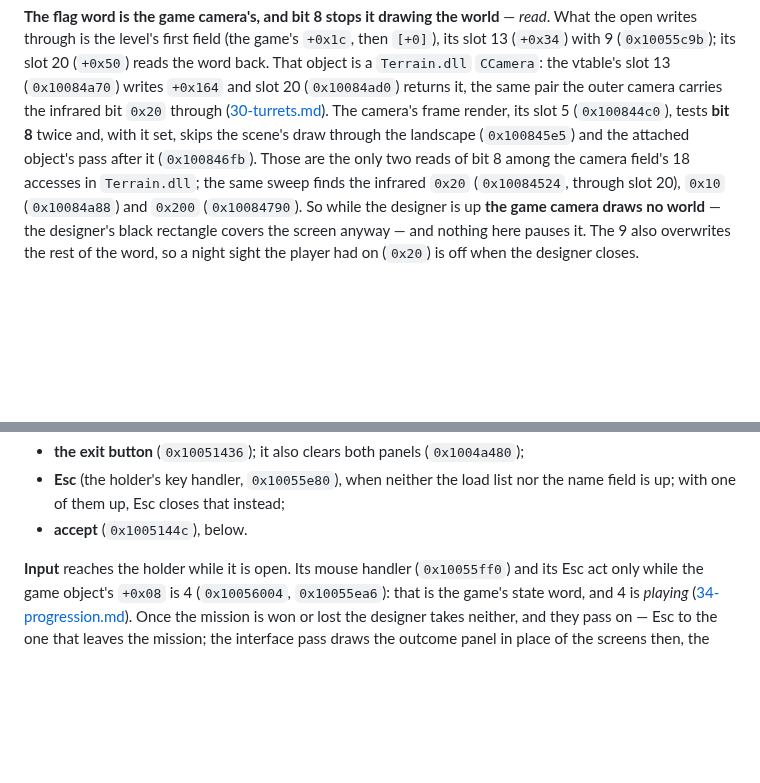
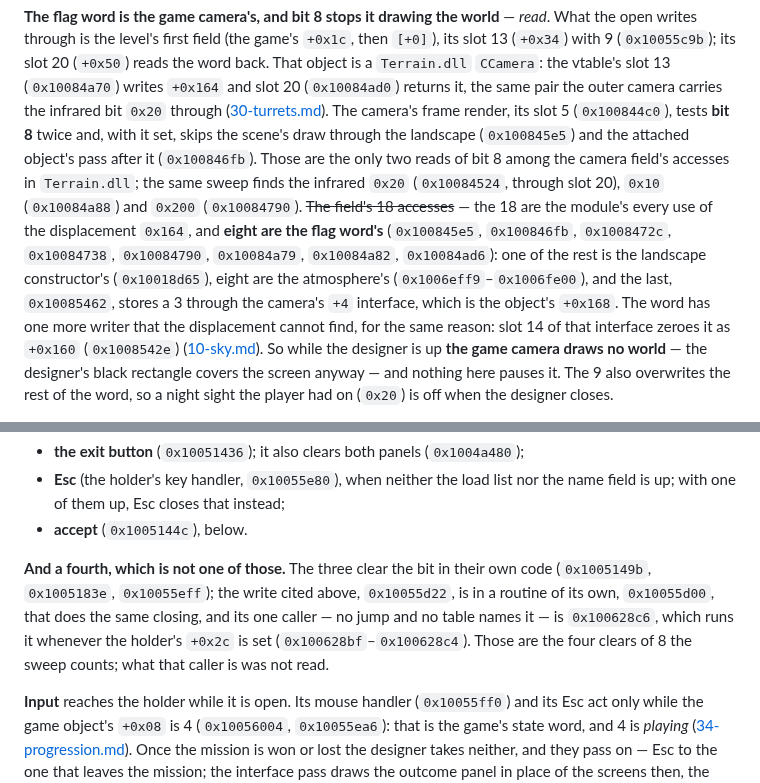
Before and after one commit to dragonee/openparkan, a Markdown page: docs/37-designer.md, 2 parts joined by grey strips. GitHub-like rendering; blank space fills up the shorter version.

Commit message:
docs: eight of Terrain.dll's eighteen uses of 0x164 are the camera's flag word, and a fourth routine clears the designer's bit 8
Two corrections to docs/37 that the fourteenth round's sky branch raised from
outside the file, each re-read by the coordinator.

The page counted the camera field's accesses as 18. That is every use of the
displacement 0x164 in Terrain.dll: eight are the flag word's (0x100845e5 to
0x10084ad6), one is in the landscape's constructor (0x10018d65), eight in the
atmosphere's code (0x1006eff9 to 0x1006fe00), and 0x10085462 stores a 3 through
the camera's +4 interface, the object's +0x168. Slot 14 of that interface
zeroes the flag word as +0x160 (0x1008542e), which the displacement cannot
find.

The page listed three things that close the designer beside four clears of
bit 8. The three clear it in their own code (0x1005149b, 0x1005183e,
0x10055eff); the fourth, 0x10055d22, is in a routine of its own, 0x10055d00,
whose one caller is 0x100628c6. What that caller is was not read.

Co-Authored-By: Claude Opus 5.5 <noreply@anthropic.com>

```diff
--- a/docs/37-designer.md
+++ b/docs/37-designer.md
@@ -72,9 +72,18 @@ through ([30-turrets.md](30-turrets.md#the-outer-camera--read-and-measured)).
 The camera's frame render, its slot 5 (`0x100844c0`), tests **bit 8** twice and,
 with it set, skips the scene's draw through the landscape (`0x100845e5`) and the
 attached object's pass after it (`0x100846fb`). Those are the only two reads of
-bit 8 among the camera field's 18 accesses in `Terrain.dll`; the same sweep
+bit 8 among the camera field's accesses in `Terrain.dll`; the same sweep
 finds the infrared `0x20` (`0x10084524`, through slot 20), `0x10`
-(`0x10084a88`) and `0x200` (`0x10084790`). So while the designer is up **the
+(`0x10084a88`) and `0x200` (`0x10084790`). ~~The field's 18 accesses~~ — the 18
+are the module's every use of the displacement `0x164`, and **eight are the
+flag word's** (`0x100845e5`, `0x100846fb`, `0x1008472c`, `0x10084738`,
+`0x10084790`, `0x10084a79`, `0x10084a82`, `0x10084ad6`): one of the rest is the
+landscape constructor's (`0x10018d65`), eight are the atmosphere's
+(`0x1006eff9`–`0x1006fe00`), and the last, `0x10085462`, stores a 3 through the
+camera's `+4` interface, which is the object's `+0x168`. The word has one more
+writer that the displacement cannot find, for the same reason: slot 14 of that
+interface zeroes it as `+0x160` (`0x1008542e`)
+([10-sky.md](10-sky.md#the-skys-first-draw-is-a-screen-wide-quad--read)). So while the designer is up **the
 game camera draws no world** — the designer's black rectangle covers the screen
 anyway — and nothing here pauses it. The 9 also overwrites the rest of the word,
 so a night sight the player had on (`0x20`) is off when the designer closes.
@@ -112,6 +121,14 @@ mode's own screen comes back:
 - **Esc** (the holder's key handler, `0x10055e80`), when neither the load list
   nor the name field is up; with one of them up, Esc closes that instead;
 - **accept** (`0x1005144c`), below.
+
+**And a fourth, which is not one of those.** The three clear the bit in their
+own code (`0x1005149b`, `0x1005183e`, `0x10055eff`); the write cited above,
+`0x10055d22`, is in a routine of its own, `0x10055d00`, that does the same
+closing, and its one caller — no jump and no table names it — is `0x100628c6`,
+which runs it whenever the holder's `+0x2c` is set (`0x100628bf`–`0x100628c4`).
+Those are the four clears of 8 the sweep counts; what that caller is was not
+read.
 
 **Input** reaches the holder while it is open. Its mouse handler
 (`0x10055ff0`) and its Esc act only while the game object's `+0x08` is 4
```
